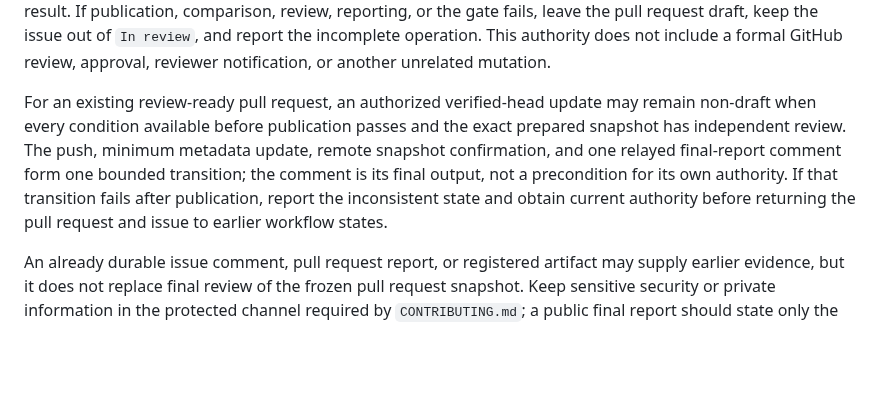
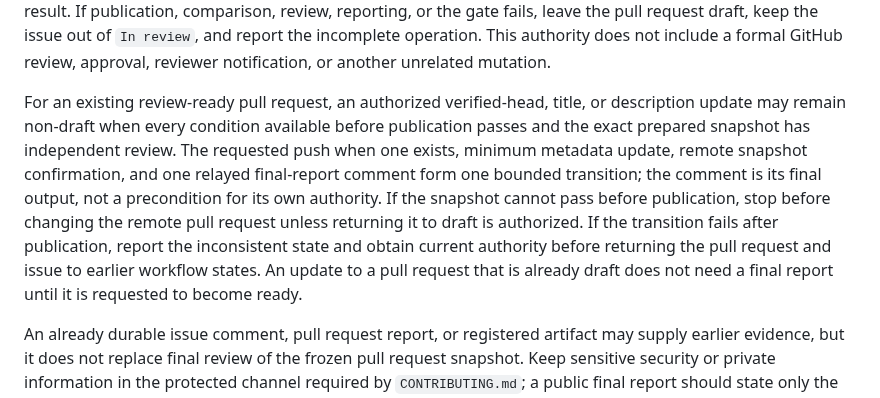
Before and after one commit to isaacperez/tabgrad, a Markdown page: docs/agent-workflow.md, the part around the change. Rendered like a GitHub page; blank space fills up the shorter version.

```diff
--- a/docs/agent-workflow.md
+++ b/docs/agent-workflow.md
@@ -281,14 +281,18 @@ issue out of `In review`, and report the incomplete operation. This authority
 does not include a formal GitHub review, approval, reviewer notification, or
 another unrelated mutation.
 
-For an existing review-ready pull request, an authorized verified-head update
-may remain non-draft when every condition available before publication passes
-and the exact prepared snapshot has independent review. The push, minimum
-metadata update, remote snapshot confirmation, and one relayed final-report
-comment form one bounded transition; the comment is its final output, not a
-precondition for its own authority. If that transition fails after publication,
-report the inconsistent state and obtain current authority before returning the
-pull request and issue to earlier workflow states.
+For an existing review-ready pull request, an authorized verified-head, title,
+or description update may remain non-draft when every condition available
+before publication passes and the exact prepared snapshot has independent
+review. The requested push when one exists, minimum metadata update, remote
+snapshot confirmation, and one relayed final-report comment form one bounded
+transition; the comment is its final output, not a precondition for its own
+authority. If the snapshot cannot pass before publication, stop before changing
+the remote pull request unless returning it to draft is authorized. If the
+transition fails after publication, report the inconsistent state and obtain
+current authority before returning the pull request and issue to earlier
+workflow states. An update to a pull request that is already draft does not
+need a final report until it is requested to become ready.
 
 An already durable issue comment, pull request report, or registered artifact
 may supply earlier evidence, but it does not replace final review of the frozen
```
Also changed, not shown: CONTRIBUTING.md (+8 -0 lines), 1 other file.
